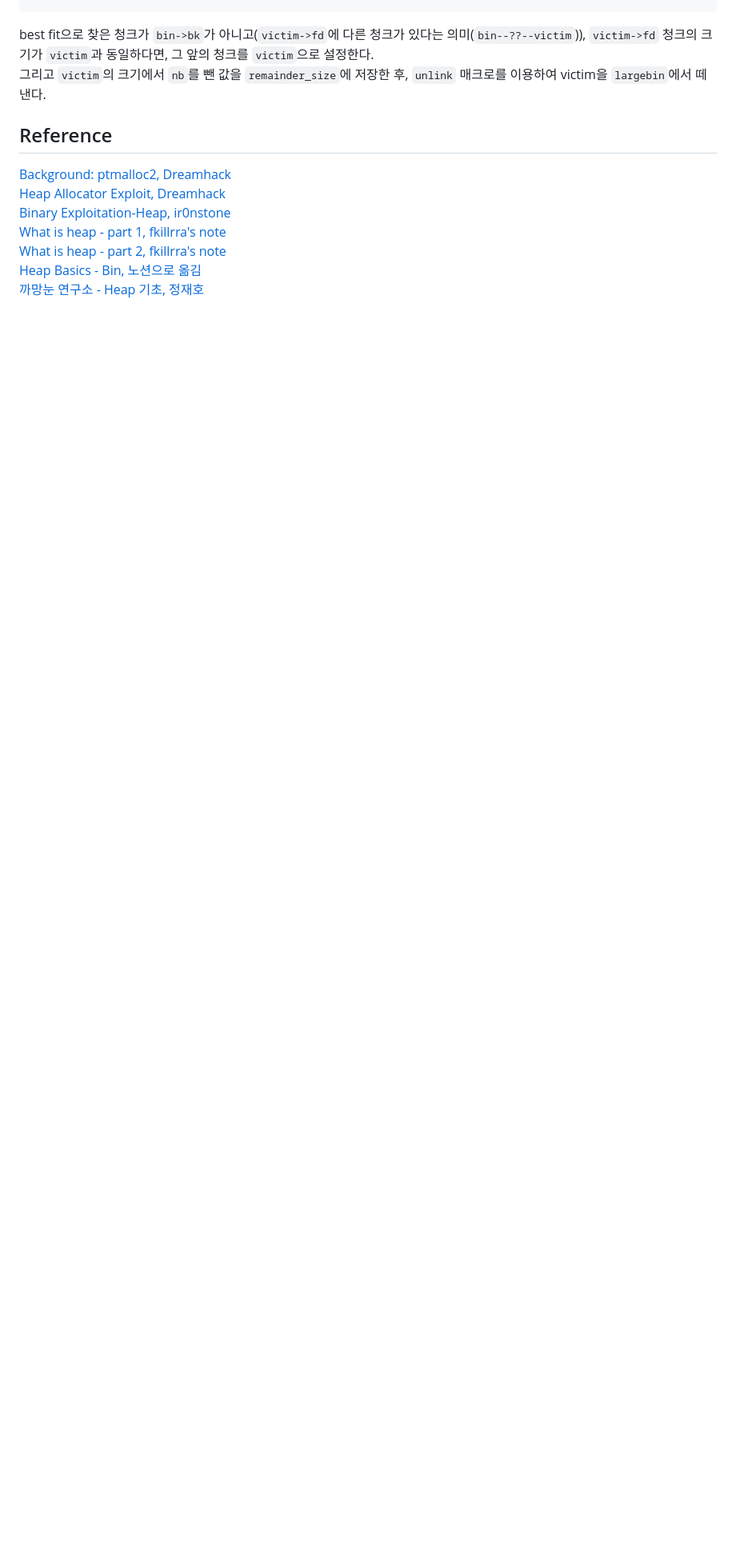
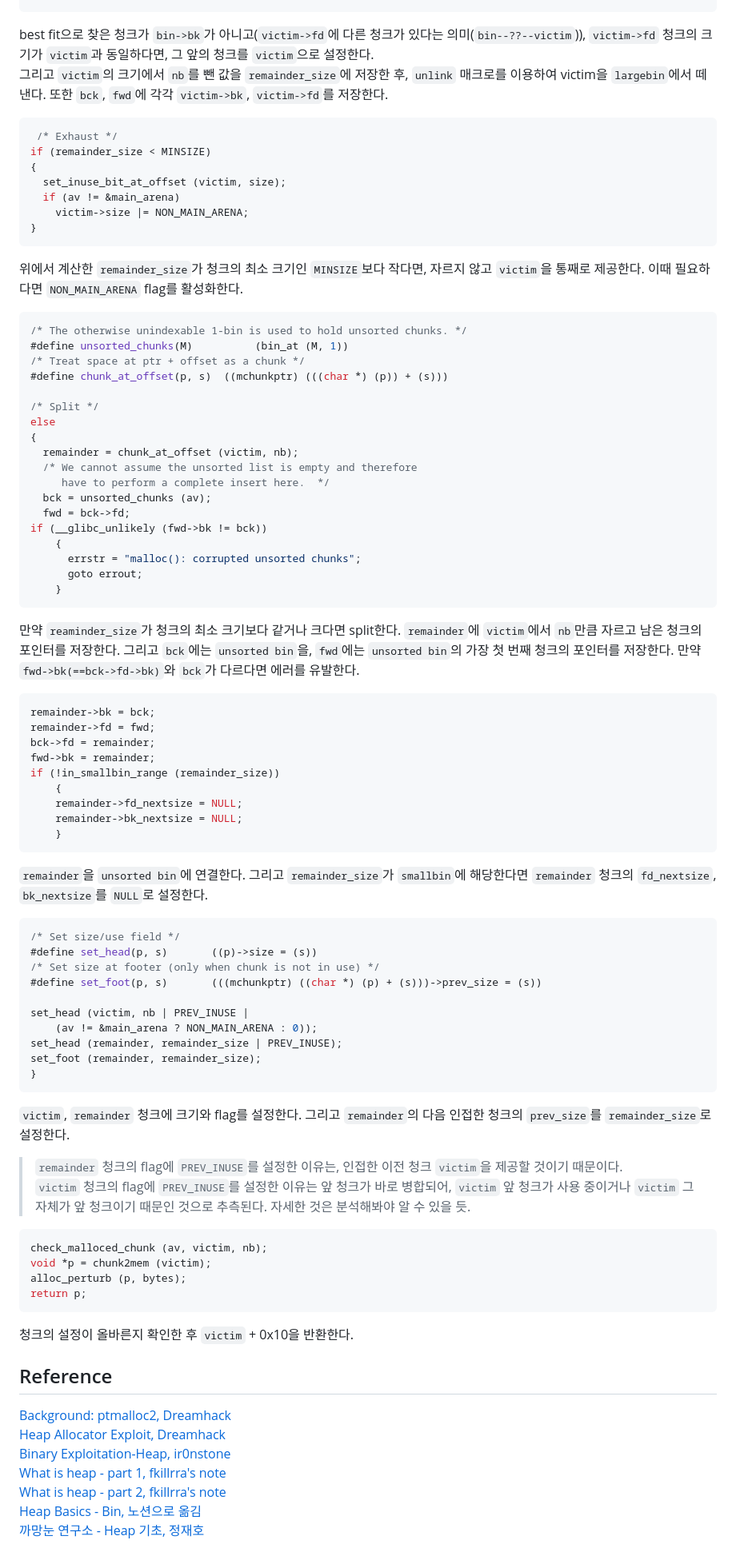
Before and after one commit to merryberry01/grape, a Markdown page: heap_exploit/01.ptmalloc2.md, the part around one of its changes. Shown at 80% size. Drawn GitHub-style; blank space fills up the shorter version.

````diff
--- a/heap_exploit/01.ptmalloc2.md
+++ b/heap_exploit/01.ptmalloc2.md
@@ -544,7 +544,72 @@ remainder_size = size - nb;
 unlink (av, victim, bck, fwd);
 ```
 best fit으로 찾은 청크가 `bin->bk`가 아니고(`victim->fd`에 다른 청크가 있다는 의미(`bin--??--victim`)), `victim->fd` 청크의 크기가 `victim`과 동일하다면, 그 앞의 청크를 `victim`으로 설정한다.
-그리고 `victim`의 크기에서 `nb`를 뺀 값을 `remainder_size`에 저장한 후, `unlink` 매크로를 이용하여 victim을 `largebin`에서 떼낸다.
+그리고 `victim`의 크기에서 `nb`를 뺀 값을 `remainder_size`에 저장한 후, `unlink` 매크로를 이용하여 victim을 `largebin`에서 떼낸다. 또한 `bck`, `fwd`에 각각 `victim->bk`, `victim->fd`를 저장한다.
+```c
+ /* Exhaust */
+if (remainder_size < MINSIZE)
+{
+  set_inuse_bit_at_offset (victim, size);
+  if (av != &main_arena)
+    victim->size |= NON_MAIN_ARENA;
+}
+```
+위에서 계산한 `remainder_size`가 청크의 최소 크기인 `MINSIZE`보다 작다면, 자르지 않고 `victim`을 통째로 제공한다. 이때 필요하다면 `NON_MAIN_ARENA` flag를 활성화한다.
+```c
+/* The otherwise unindexable 1-bin is used to hold unsorted chunks. */
+#define unsorted_chunks(M)          (bin_at (M, 1))
+/* Treat space at ptr + offset as a chunk */
+#define chunk_at_offset(p, s)  ((mchunkptr) (((char *) (p)) + (s)))
+
+/* Split */
+else
+{
+  remainder = chunk_at_offset (victim, nb);
+  /* We cannot assume the unsorted list is empty and therefore
+     have to perform a complete insert here.  */
+  bck = unsorted_chunks (av);
+  fwd = bck->fd;
+if (__glibc_unlikely (fwd->bk != bck))
+    {
+      errstr = "malloc(): corrupted unsorted chunks";
+      goto errout;
+    }
+```
+만약 `reaminder_size`가 청크의 최소 크기보다 같거나 크다면 split한다. `remainder`에 `victim`에서 `nb`만큼 자르고 남은 청크의 포인터를 저장한다. 그리고 `bck`에는 `unsorted bin`을, `fwd`에는 `unsorted bin`의 가장 첫 번째 청크의 포인터를 저장한다. 만약 `fwd->bk(==bck->fd->bk)`와 `bck`가 다르다면 에러를 유발한다.
+```c
+remainder->bk = bck;
+remainder->fd = fwd;
+bck->fd = remainder;
+fwd->bk = remainder;
+if (!in_smallbin_range (remainder_size))
+	{
+	remainder->fd_nextsize = NULL;
+	remainder->bk_nextsize = NULL;
+	}
+```
+`remainder`을 `unsorted bin`에 연결한다. 그리고 `remainder_size`가 `smallbin`에 해당한다면 `remainder` 청크의 `fd_nextsize`, `bk_nextsize`를 `NULL`로 설정한다.
+```c
+/* Set size/use field */
+#define set_head(p, s)       ((p)->size = (s))
+/* Set size at footer (only when chunk is not in use) */
+#define set_foot(p, s)       (((mchunkptr) ((char *) (p) + (s)))->prev_size = (s))
+
+set_head (victim, nb | PREV_INUSE |
+    (av != &main_arena ? NON_MAIN_ARENA : 0));
+set_head (remainder, remainder_size | PREV_INUSE);
+set_foot (remainder, remainder_size);
+}
+```
+`victim`, `remainder` 청크에 크기와 flag를 설정한다. 그리고 `remainder`의 다음 인접한 청크의 `prev_size`를 `remainder_size`로 설정한다.
+> `remainder` 청크의 flag에 `PREV_INUSE`를 설정한 이유는, 인접한 이전 청크 `victim`을 제공할 것이기 때문이다.
+> `victim` 청크의 flag에 `PREV_INUSE`를 설정한 이유는 앞 청크가 바로 병합되어, `victim` 앞 청크가 사용 중이거나 `victim` 그 자체가 앞 청크이기 때문인 것으로 추측된다. 자세한 것은 분석해봐야 알 수 있을 듯.
+```c
+check_malloced_chunk (av, victim, nb);
+void *p = chunk2mem (victim);
+alloc_perturb (p, bytes);
+return p;
+```
+청크의 설정이 올바른지 확인한 후 `victim` + 0x10을 반환한다.
 
 ## Reference
 [Background: ptmalloc2, Dreamhack](https://dreamhack.io/lecture/courses/569)
````
Also changed, not shown: other parts of heap_exploit/01.ptmalloc2.md (+33 -33 lines).
